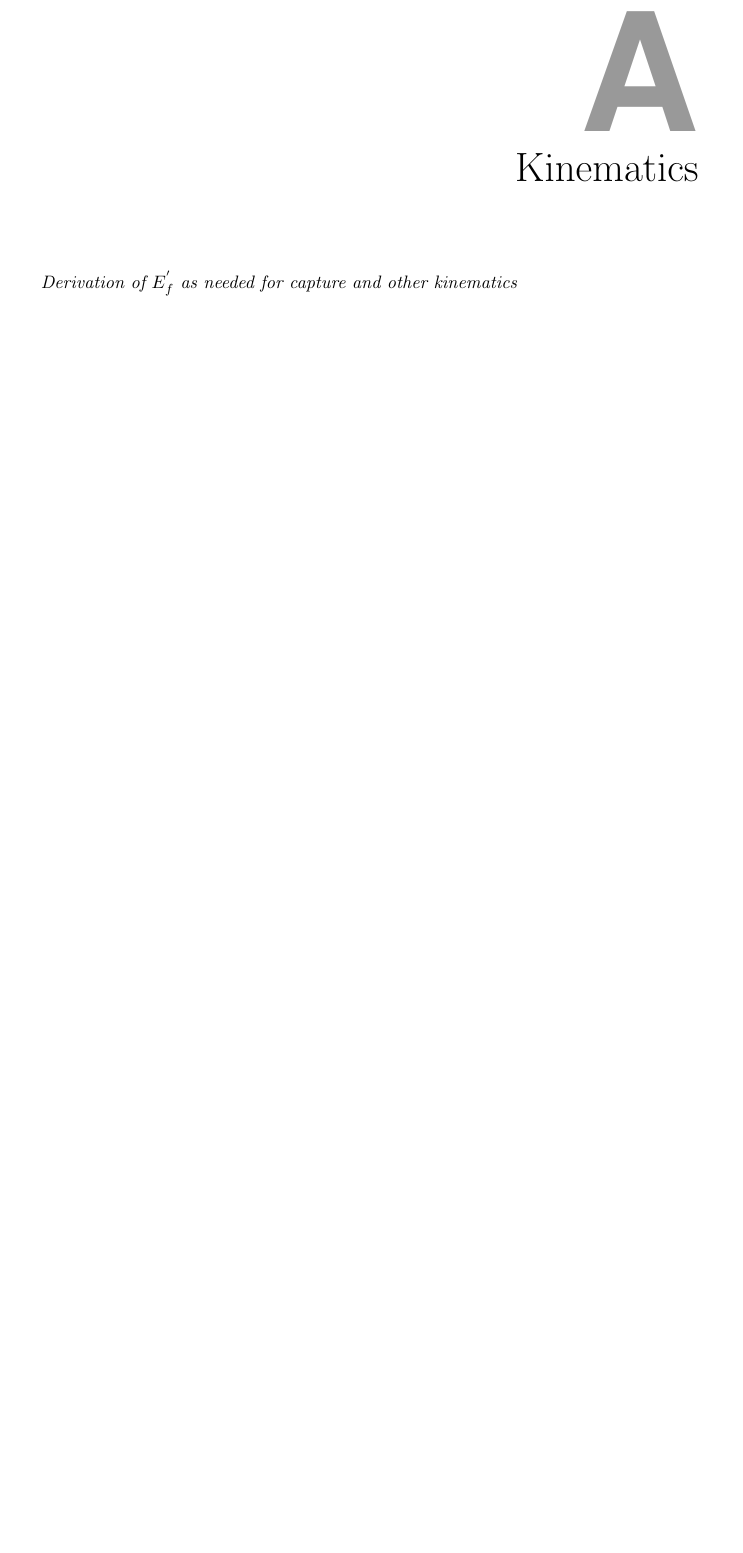
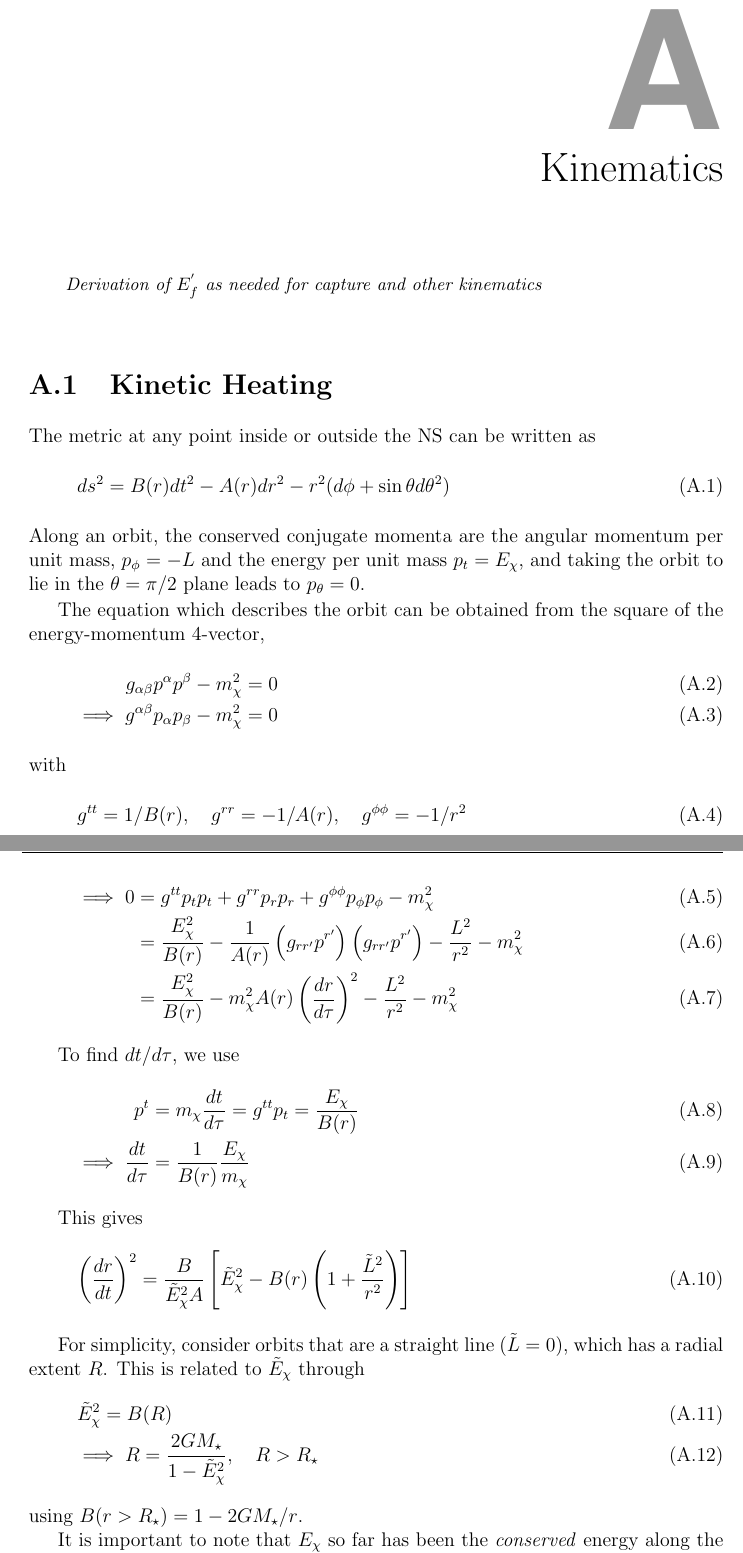
Before and after one commit to mvirgato/MV-PhD-Thesis, a LaTeX thesis (src/main.tex, which reads src/backmatter/appendix_kin_heating.tex): part of page 31 of 35 before the commit and two parts of pages 31 and 32 of 37 after it, the two joined at a grey line, cut so that both start at the same text, the shorter picture padded with empty space. Compiled offline with pdfLaTeX.

Commit message:
Pasted notes into appendix and cleaned up aux files

```diff
--- /dev/null
+++ b/src/backmatter/appendix_kin_heating.tex
@@ -0,0 +1,53 @@
+%%%%%%%%%%%%%%%%%%%%%%%%%%%%%%%%%%%%%%%%%%%%%%
+\section{Kinetic Heating}
+%%%%%%%%%%%%%%%%%%%%%%%%%%%%%%%%%%%%%%%%%%%%%%
+
+The metric at any point inside or outside the NS can be written as
+\begin{equation}
+    ds^2 = B(r) dt^2 - A(r) dr^2 - r^2( d\phi + \sin\theta d\theta^2)
+\end{equation}
+Along an orbit, the conserved conjugate momenta are the angular momentum per unit mass, $p_\phi = -L$ and the energy per unit mass $p_t = E_\chi$, and taking the orbit to lie in the $\theta = \pi/2$ plane leads to $p_\theta = 0$.
+
+The equation which describes the orbit can be obtained from the square of the energy-momentum 4-vector,
+\begin{align}
+    g_{\alpha\beta} p^\alpha p^\beta - m_\chi^2 & = 0\\
+    \implies g^{\alpha\beta} p_\alpha p_\beta - m_\chi^2 & = 0
+\end{align}
+with
+\begin{equation}
+g^{tt} = 1/B(r),\quad g^{rr} = -1/A(r),\quad g^{\phi \phi} = -1/r^2
+\end{equation}
+\begin{align}
+    \implies 0 & = g^{tt} p_t p_t + g^{rr} p_r p_r + g^{\phi\phi} p_\phi p_\phi - m_\chi^2 \\
+    & = \frac{E_\chi^2}{B(r)} - \frac{1}{A(r)} \left( g_{rr'} p^{r'} \right)\left( g_{rr'} p^{r'} \right) - \frac{L^2}{r^2} - m_\chi^2 \\
+    & = \frac{E_\chi^2}{B(r)} - m_\chi^2 A(r) \left( \frac{dr}{d\tau} \right)^2 - \frac{L^2}{r^2} - m_\chi^2
+\end{align}
+
+To find $dt/d\tau$, we use
+\begin{align}
+    p^t & = m_\chi \frac{dt}{d\tau} = g^{tt}p_t = \frac{E_\chi}{B(r)}\\
+    \implies \frac{dt}{d\tau} & = \frac{1}{B(r)}\frac{E_\chi}{m_\chi}
+\end{align}
+% \Mcomm{In the papers we have $d\tau = \sqrt{B(r)} dt$, so where is the inconsistency?}
+
+This gives
+\begin{equation}
+    \left (\frac{dr}{dt} \right)^2 = \frac{B}{\tilde E_\chi^2 A} \left[\tilde E_\chi^2- B(r) \left(  1 + \frac{\tilde L^2}{r^2} \right) \right]\label{eq:drdt2GR}
+\end{equation}
+
+% \Mcomm{with alternative $dt/d\tau$
+% \begin{equation}
+%     \left (\frac{dr}{dt} \right)^2 = \frac{1}{A} \left[ \tilde E_\chi - B(r) \left( 1 + \frac{\tilde L^2}{r^2} \right) \right]
+% \end{equation}
+% }
+
+For simplicity, consider orbits that are a straight line ($\tilde L = 0$), which has a radial extent $R$. This is related to $\tilde E_\chi$ through
+\begin{gather}
+    \tilde E_\chi^2 = B(R)\label{eq:maxradgeneral}\\
+    \implies R = \frac{2 G M_\star}{1 - \tilde E_\chi^2}, \quad R>R_\star
+    \label{eq:MaxRadius}
+\end{gather}
+using $B(r>R_\star) = 1 - 2 G M_\star /r$.
+
+It is important to note that $E_\chi$ so far has been the \textit{conserved} energy along the orbit, which for the initial approach is $E_\chi = m_\chi + \frac{1}{2}m_\chi u^2\sim m_\chi$. We now call this energy $E_\chi^{\rm orbit}$, which is related to the DM energy as seen by a distant observer, $E_\chi^{\rm int}$, and is the energy used in calculating the interaction rates, through
+\begin{equation}
@@ -0,0 +64,3 @@
+    T_{\rm inside} & = 4 \int_0^{R_\star} \frac{1}{dr/dt}dr\label{eq:timeinside}\\
+    T_{\rm inside} & = 4 \int_{R_\star}^R \frac{1}{dr/dt}dr\label{eq:timeoutside}
+\end{align}
```
Also changed, not shown: src/main.tex (+3 -2 lines), src/backmatter/appendix_kinematics.tex (renamed from src/backmatter/appendic_kinematics.tex), src/main.gls (deleted), src/main.pdf, src/backmatter/appendix_kin_heating.tex (72 more changed lines), 10 other files.
